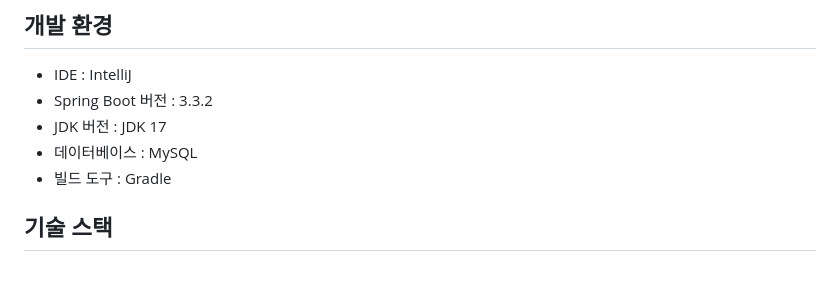
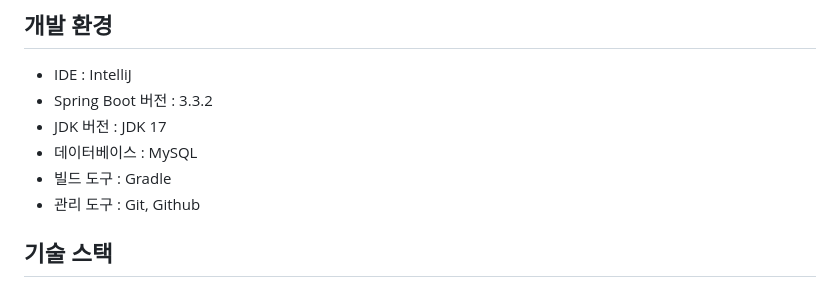
Before and after one commit to ljh1234a/Snackmall, a Markdown page: README.md, the part around the change. Rendered like a GitHub page.

```diff
--- a/README.md
+++ b/README.md
@@ -26,6 +26,7 @@
 - JDK 버전 : JDK 17
 - 데이터베이스 : MySQL
 - 빌드 도구 : Gradle
+- 관리 도구 : Git, Github
 
 ## 기술 스택
 - 프론트엔드
```
